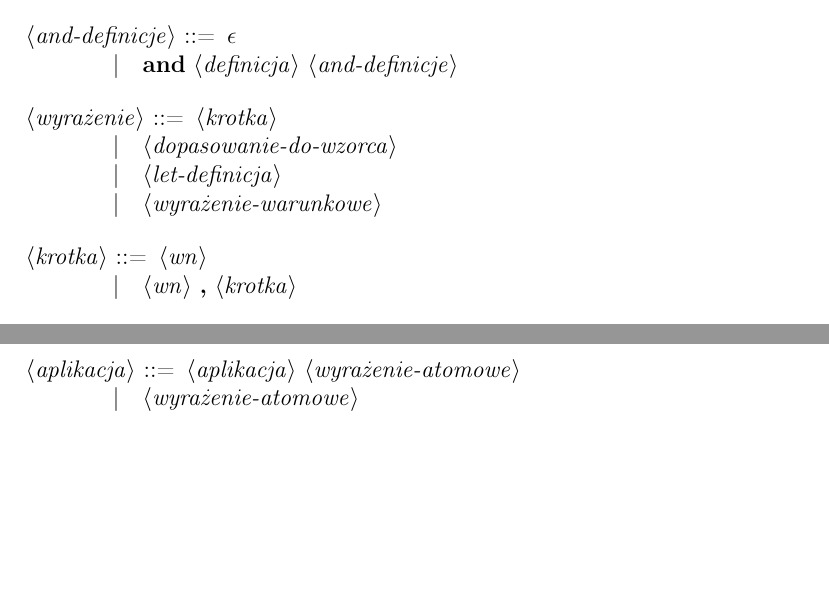
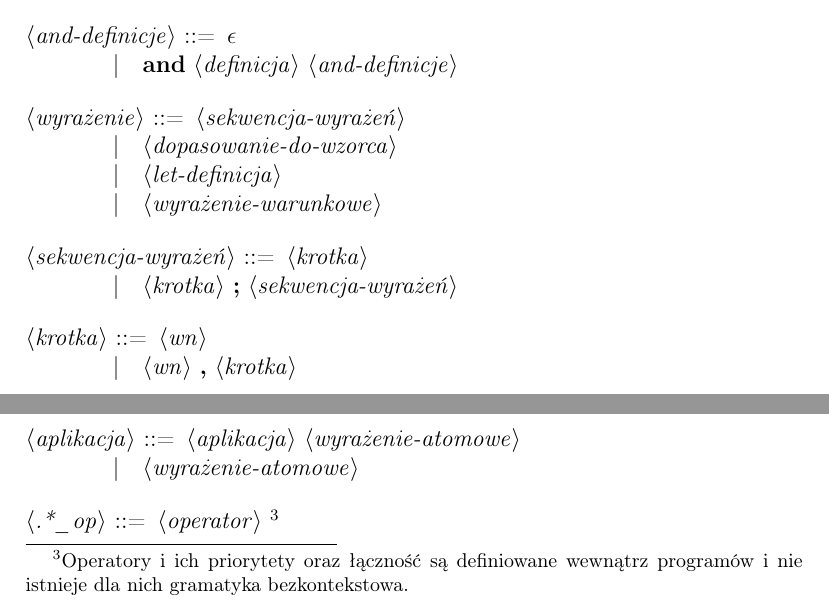
Before and after one commit to JakubGrobelny/aurox-lang, a LaTeX document (doc/specification.tex): two parts of pages 6 and 8 of 8 before the commit and two parts of pages 6 and 8 of 9 after it, joined at a grey line, cut so that both start at the same text, the shorter picture padded with empty space. Compiled offline with pdfLaTeX.

Commit message:
Dynamic operator declarations

```diff
--- a/doc/specification.tex
+++ b/doc/specification.tex
@@ -312,10 +312,14 @@ gdzie\\
     \alt \textbf{and} <definicja> <and-definicje>
 
 <wyrażenie> ::=
-    <krotka>
+    <sekwencja-wyrażeń>
     \alt <dopasowanie-do-wzorca>
     \alt <let-definicja>
     \alt <wyrażenie-warunkowe>
+
+<sekwencja-wyrażeń> ::=
+    <krotka>
+    \alt <krotka> \textbf{;} <sekwencja-wyrażeń>
 
 <krotka> ::=
     <wn>
@@ -445,6 +449,16 @@ gdzie\\
     <aplikacja> <wyrażenie-atomowe>
     \alt <wyrażenie-atomowe>
 
+<.*_op> ::=
+    <operator>
+    \footnote{
+        Operatory i ich priorytety oraz
+        łączność są definiowane wewnątrz programów
+        i nie istnieje dla nich gramatyka bezkontekstowa.
+    }
+
+
+
 \end{grammar}
 
 \section{Semantyka}
```
Also changed, not shown: doc/specification.pdf, 2 other files.
